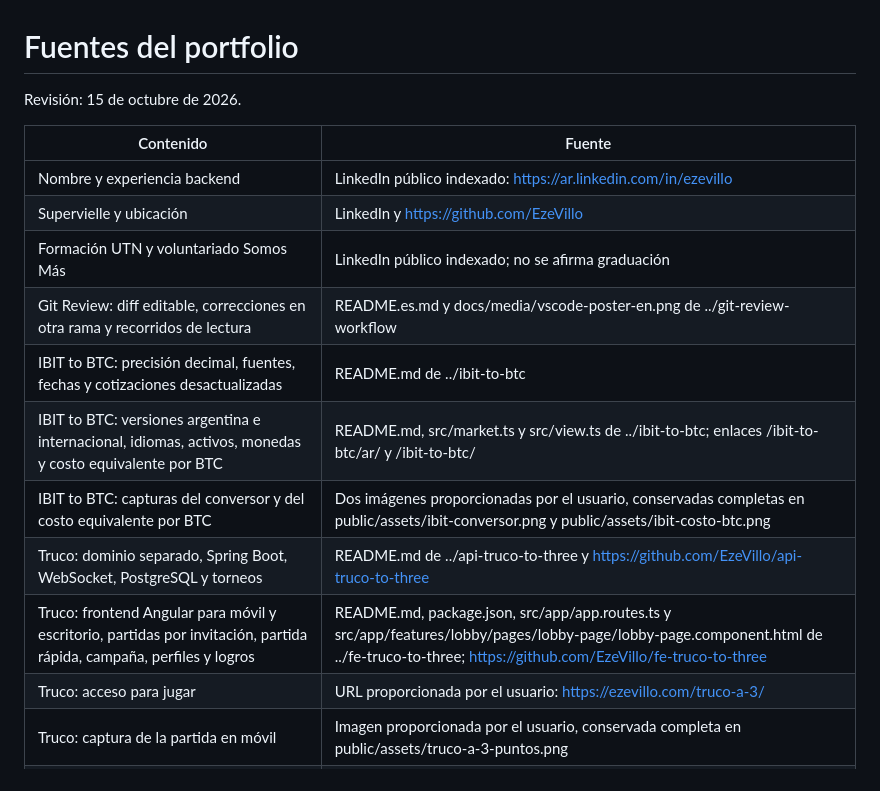
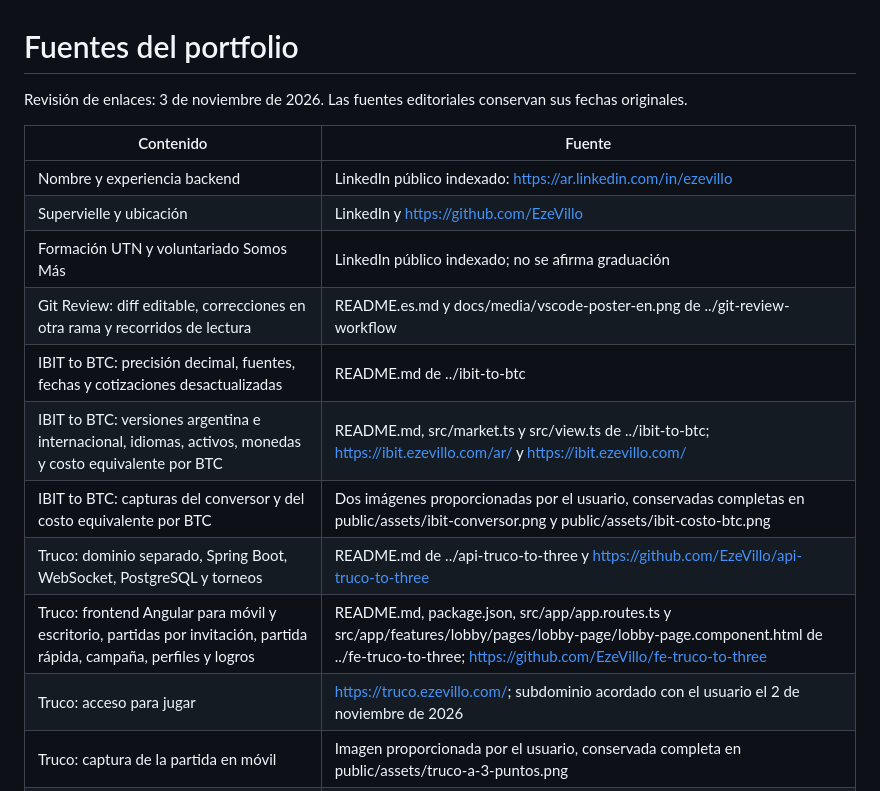
Before and after one commit to EzeVillo/portfolio, a Markdown page: CONTENT-SOURCES.md, the part around the change. Rendered like a GitHub page.

```diff
--- a/CONTENT-SOURCES.md
+++ b/CONTENT-SOURCES.md
@@ -1,6 +1,6 @@
 # Fuentes del portfolio
 
-Revisión: 15 de octubre de 2026.
+Revisión de enlaces: 3 de noviembre de 2026. Las fuentes editoriales conservan sus fechas originales.
 
 | Contenido | Fuente |
 | --- | --- |
@@ -9,11 +9,11 @@ Revisión: 15 de octubre de 2026.
 | Formación UTN y voluntariado Somos Más | LinkedIn público indexado; no se afirma graduación |
 | Git Review: diff editable, correcciones en otra rama y recorridos de lectura | README.es.md y docs/media/vscode-poster-en.png de ../git-review-workflow |
 | IBIT to BTC: precisión decimal, fuentes, fechas y cotizaciones desactualizadas | README.md de ../ibit-to-btc |
-| IBIT to BTC: versiones argentina e internacional, idiomas, activos, monedas y costo equivalente por BTC | README.md, src/market.ts y src/view.ts de ../ibit-to-btc; enlaces /ibit-to-btc/ar/ y /ibit-to-btc/ |
+| IBIT to BTC: versiones argentina e internacional, idiomas, activos, monedas y costo equivalente por BTC | README.md, src/market.ts y src/view.ts de ../ibit-to-btc; https://ibit.ezevillo.com/ar/ y https://ibit.ezevillo.com/ |
 | IBIT to BTC: capturas del conversor y del costo equivalente por BTC | Dos imágenes proporcionadas por el usuario, conservadas completas en public/assets/ibit-conversor.png y public/assets/ibit-costo-btc.png |
 | Truco: dominio separado, Spring Boot, WebSocket, PostgreSQL y torneos | README.md de ../api-truco-to-three y https://github.com/EzeVillo/api-truco-to-three |
 | Truco: frontend Angular para móvil y escritorio, partidas por invitación, partida rápida, campaña, perfiles y logros | README.md, package.json, src/app/app.routes.ts y src/app/features/lobby/pages/lobby-page/lobby-page.component.html de ../fe-truco-to-three; https://github.com/EzeVillo/fe-truco-to-three |
-| Truco: acceso para jugar | URL proporcionada por el usuario: https://ezevillo.com/truco-a-3/ |
+| Truco: acceso para jugar | https://truco.ezevillo.com/; subdominio acordado con el usuario el 2 de noviembre de 2026 |
 | Truco: captura de la partida en móvil | Imagen proporcionada por el usuario, conservada completa en public/assets/truco-a-3-puntos.png |
 | BTC Unspendable Bot: datos de Bitcoin Core, publicaciones diarias en X, precisión en satoshis, registros en Git y OAuth 2.0 | README.md, src/run.mjs, src/lib.mjs y .github/workflows/daily.yml de ../btc-unspendable-bot |
 | BTC Unspendable Bot: cuenta pública en X | https://x.com/UnspendableBTC, proporcionada por el usuario |
```
Also changed, not shown: docs/cloudflare-migration.md (+42 -33 lines).
